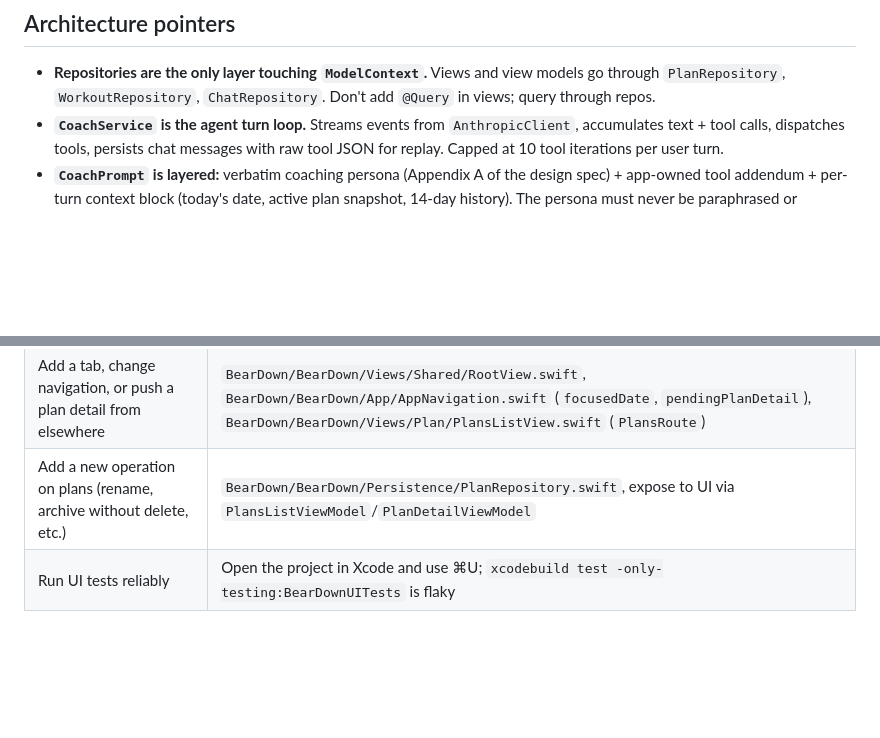
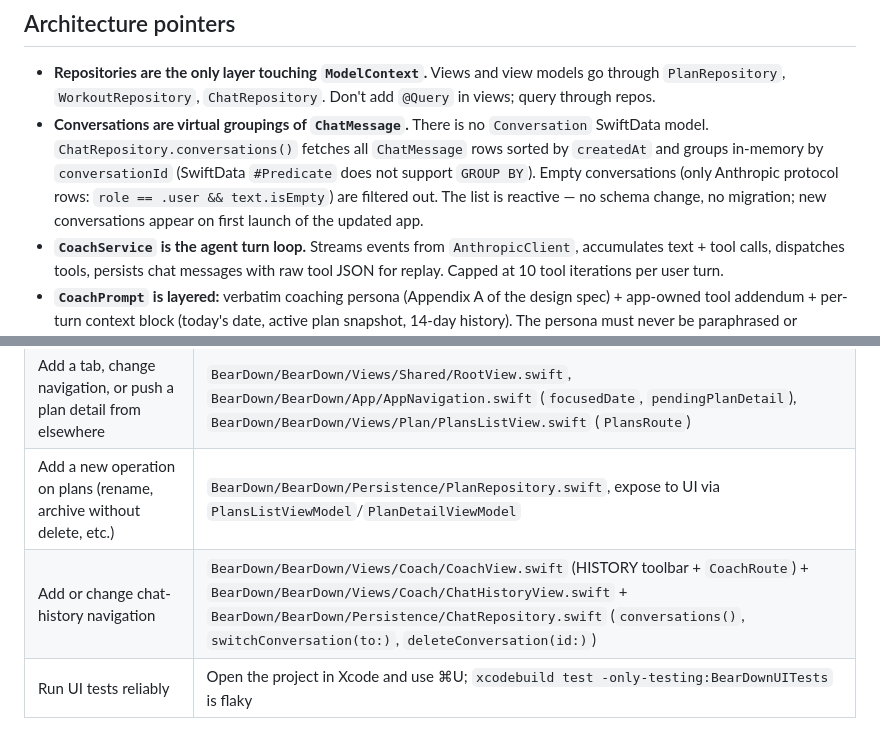
Before and after one commit to manavhirey/BearDown, a Markdown page: CLAUDE.md, 2 parts joined by grey strips. GitHub-like rendering; blank space fills up the shorter version.

```diff
--- a/CLAUDE.md
+++ b/CLAUDE.md
@@ -204,6 +204,7 @@ The parent `PlansListView` provides the plan via the `NavigationStack`'s typed p
 ## Architecture pointers
 
 - **Repositories are the only layer touching `ModelContext`.** Views and view models go through `PlanRepository`, `WorkoutRepository`, `ChatRepository`. Don't add `@Query` in views; query through repos.
+- **Conversations are virtual groupings of `ChatMessage`.** There is no `Conversation` SwiftData model. `ChatRepository.conversations()` fetches all `ChatMessage` rows sorted by `createdAt` and groups in-memory by `conversationId` (SwiftData `#Predicate` does not support `GROUP BY`). Empty conversations (only Anthropic protocol rows: `role == .user && text.isEmpty`) are filtered out. The list is reactive — no schema change, no migration; new conversations appear on first launch of the updated app.
 - **`CoachService` is the agent turn loop.** Streams events from `AnthropicClient`, accumulates text + tool calls, dispatches tools, persists chat messages with raw tool JSON for replay. Capped at 10 tool iterations per user turn.
 - **`CoachPrompt` is layered:** verbatim coaching persona (Appendix A of the design spec) + app-owned tool addendum + per-turn context block (today's date, active plan snapshot, 14-day history). The persona must never be paraphrased or normalized — it's the user's domain.
 - **`NotificationScheduler` is an actor.** Repository methods stay sync and fire fire-and-forget `Task { await scheduler.... }` to schedule/cancel. Brief race window between save and schedule; acceptable for v1.
@@ -241,6 +242,7 @@ All paths below are from the repo root. The `BearDown/BearDown/...` prefix refle
 | Change notification scheduling | `BearDown/BearDown/Notifications/NotificationScheduler.swift` + repository hooks in `BearDown/BearDown/Persistence/WorkoutRepository.swift` |
 | Add a tab, change navigation, or push a plan detail from elsewhere | `BearDown/BearDown/Views/Shared/RootView.swift`, `BearDown/BearDown/App/AppNavigation.swift` (`focusedDate`, `pendingPlanDetail`), `BearDown/BearDown/Views/Plan/PlansListView.swift` (`PlansRoute`) |
 | Add a new operation on plans (rename, archive without delete, etc.) | `BearDown/BearDown/Persistence/PlanRepository.swift`, expose to UI via `PlansListViewModel`/`PlanDetailViewModel` |
+| Add or change chat-history navigation | `BearDown/BearDown/Views/Coach/CoachView.swift` (HISTORY toolbar + `CoachRoute`) + `BearDown/BearDown/Views/Coach/ChatHistoryView.swift` + `BearDown/BearDown/Persistence/ChatRepository.swift` (`conversations()`, `switchConversation(to:)`, `deleteConversation(id:)`) |
 | Run UI tests reliably | Open the project in Xcode and use ⌘U; `xcodebuild test -only-testing:BearDownUITests` is flaky |
 
 ## Style preferences
```
Also changed, not shown: docs/manual-tests.md (+14 -0 lines).
